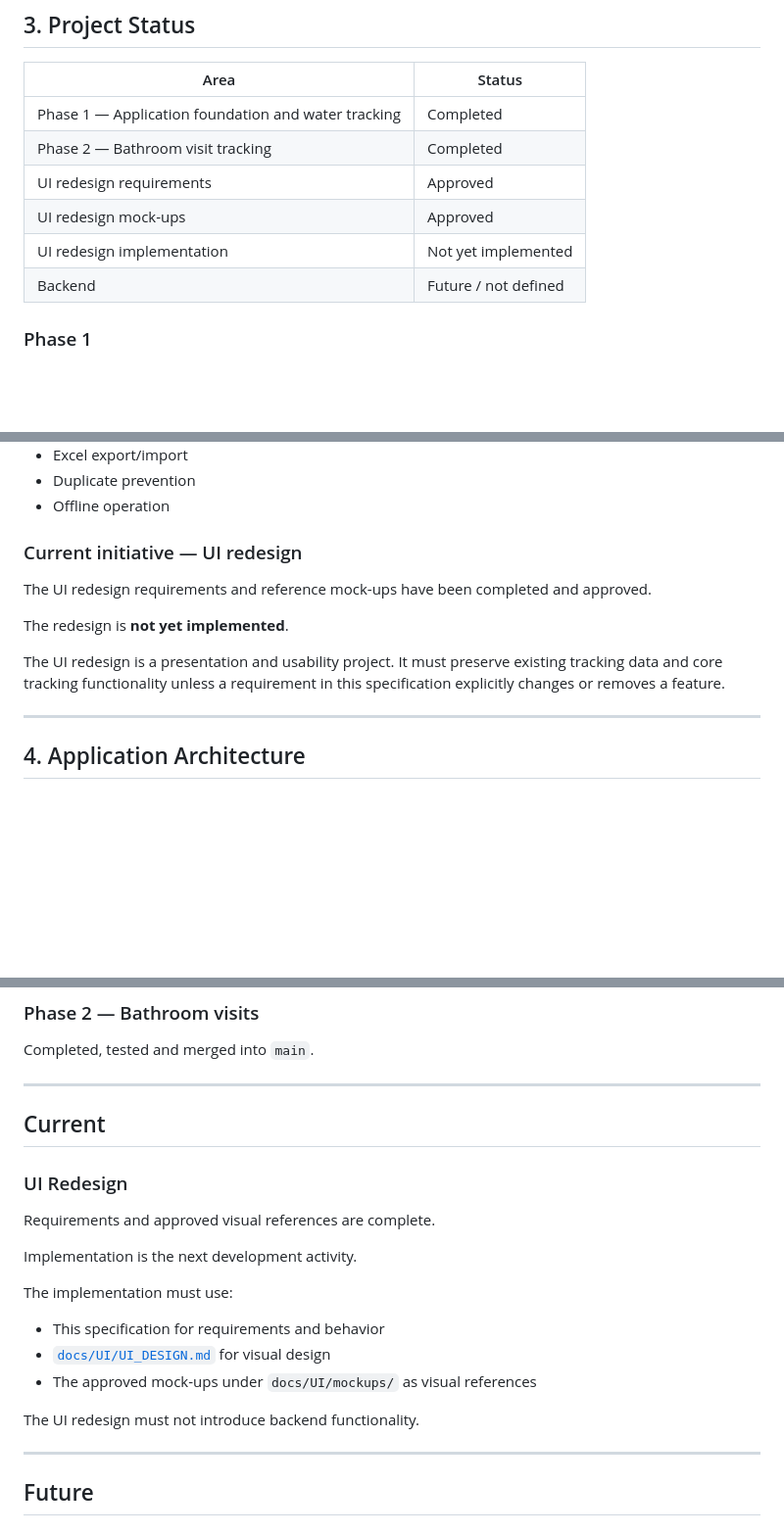
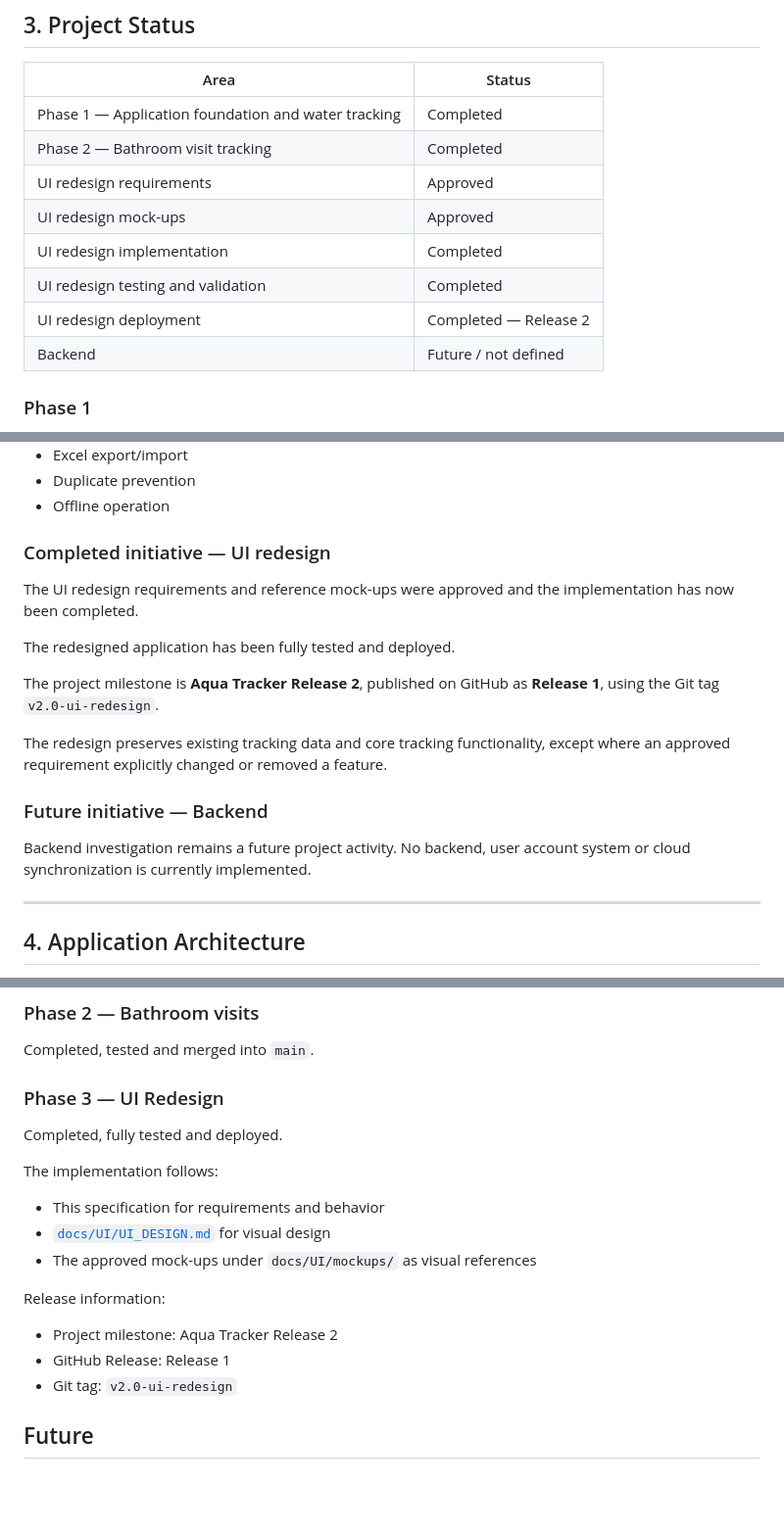
Before and after one commit to myspace-a/Acqua, a Markdown page: PROJECT_SPEC.md, 3 parts joined by grey strips. Shown at 98% size. Drawn GitHub-style; blank space fills up the shorter version.

Commit message:
docs: update project documentation for UI redesign release 2

```diff
--- a/PROJECT_SPEC.md
+++ b/PROJECT_SPEC.md
@@ -73,7 +73,9 @@ Changes should avoid unnecessary refactoring or technology changes.
 | Phase 2 — Bathroom visit tracking | Completed |
 | UI redesign requirements | Approved |
 | UI redesign mock-ups | Approved |
-| UI redesign implementation | Not yet implemented |
+| UI redesign implementation | Completed |
+| UI redesign testing and validation | Completed |
+| UI redesign deployment | Completed — Release 2 |
 | Backend | Future / not defined |
 
 ### Phase 1
@@ -97,13 +99,19 @@ The completed functionality includes:
 - Duplicate prevention
 - Offline operation
 
-### Current initiative — UI redesign
+### Completed initiative — UI redesign
 
-The UI redesign requirements and reference mock-ups have been completed and approved.
+The UI redesign requirements and reference mock-ups were approved and the implementation has now been completed.
 
-The redesign is **not yet implemented**.
+The redesigned application has been fully tested and deployed.
 
-The UI redesign is a presentation and usability project. It must preserve existing tracking data and core tracking functionality unless a requirement in this specification explicitly changes or removes a feature.
+The project milestone is **Aqua Tracker Release 2**, published on GitHub as **Release 1**, using the Git tag `v2.0-ui-redesign`.
+
+The redesign preserves existing tracking data and core tracking functionality, except where an approved requirement explicitly changed or removed a feature.
+
+### Future initiative — Backend
+
+Backend investigation remains a future project activity. No backend, user account system or cloud synchronization is currently implemented.
 
 ---
 
@@ -872,25 +880,21 @@ Completed.
 
 Completed, tested and merged into `main`.
 
----
+### Phase 3 — UI Redesign
 
-## Current
+Completed, fully tested and deployed.
 
-### UI Redesign
-
-Requirements and approved visual references are complete.
-
-Implementation is the next development activity.
-
-The implementation must use:
+The implementation follows:
 
 - This specification for requirements and behavior
 - [`docs/UI/UI_DESIGN.md`](docs/UI/UI_DESIGN.md) for visual design
 - The approved mock-ups under `docs/UI/mockups/` as visual references
 
-The UI redesign must not introduce backend functionality.
+Release information:
 
----
+- Project milestone: Aqua Tracker Release 2
+- GitHub Release: Release 1
+- Git tag: `v2.0-ui-redesign`
 
 ## Future
 
```
Also changed, not shown: other parts of PROJECT_SPEC.md (+2 -1 lines).
